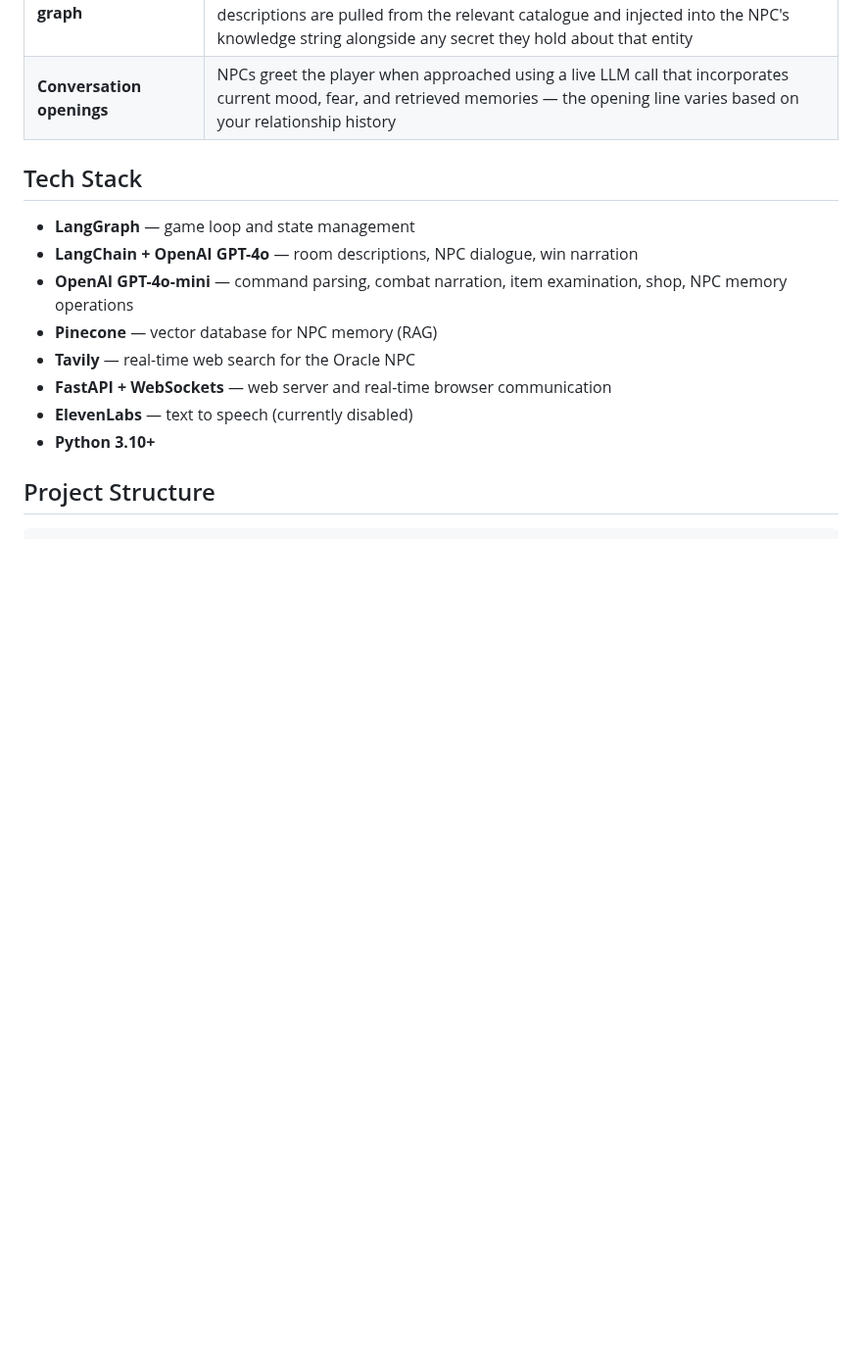
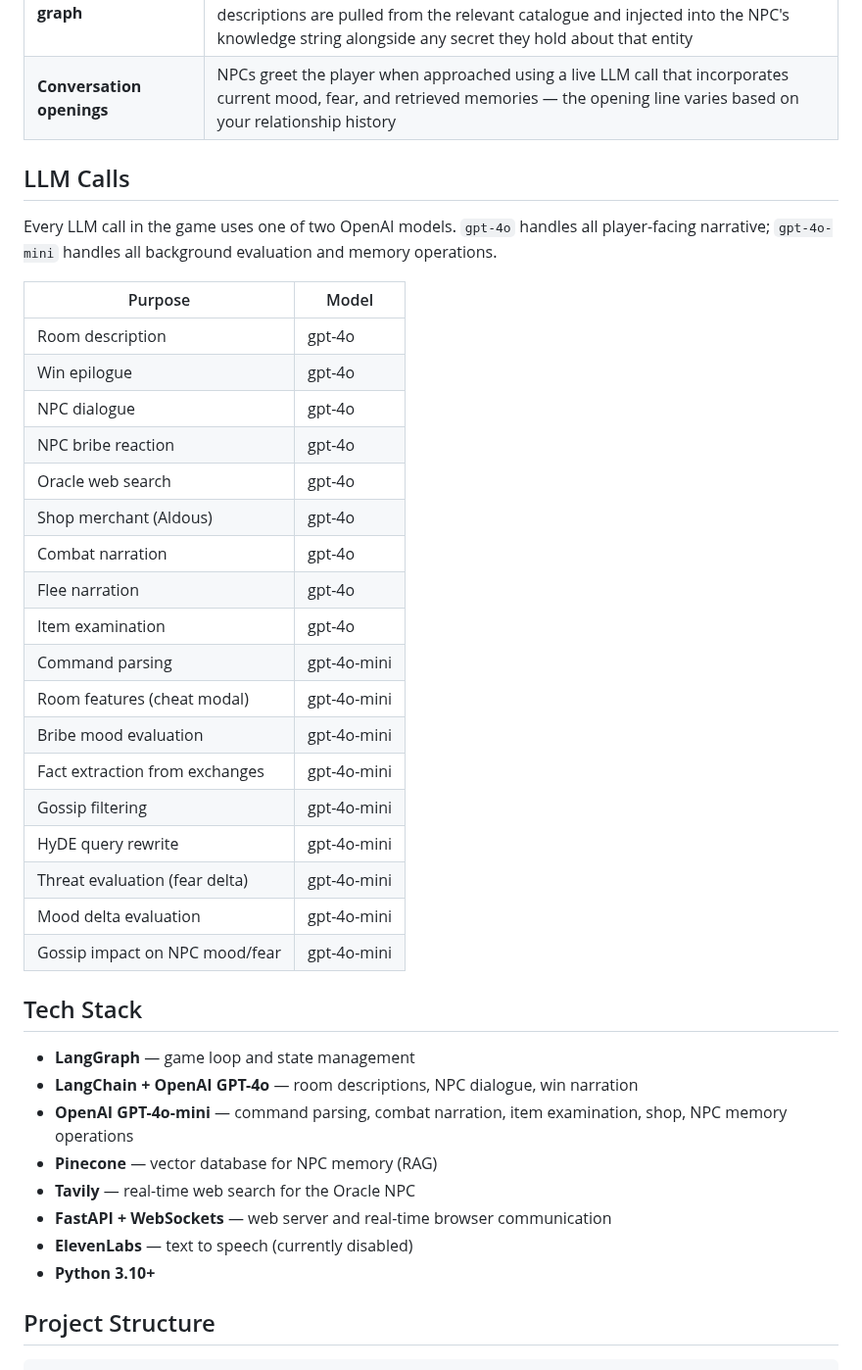
Before and after one commit to mhughes72/fungame02, a Markdown page: README.md, the part around the change. Shown at 98% size. Rendered like a GitHub page; blank space fills up the shorter version.

Commit message:
Docs: add LLM calls reference table to README
Co-Authored-By: Claude Sonnet 4.6 <noreply@anthropic.com>

```diff
--- a/README.md
+++ b/README.md
@@ -23,6 +23,31 @@ find hidden items, trade with merchants, and converse with mysterious NPCs
 | **Gossip emotional impact** | Rumours an NPC has heard about the player shift their mood and fear before the conversation starts. `evaluate_gossip_impact()` queries the NPC's Pinecone namespace at greeting time and asks GPT-4o-mini to rate the emotional effect — arriving with a bad reputation has immediate consequences |
 | **NPC knowledge graph** | Each NPC has a `knows_about` dict in `npcs.json` mapping namespaced entity keys (`npc:`, `monster:`, `item:`) to private supplemental knowledge. At conversation start, descriptions are pulled from the relevant catalogue and injected into the NPC's knowledge string alongside any secret they hold about that entity |
 | **Conversation openings** | NPCs greet the player when approached using a live LLM call that incorporates current mood, fear, and retrieved memories — the opening line varies based on your relationship history |
+
+## LLM Calls
+
+Every LLM call in the game uses one of two OpenAI models. `gpt-4o` handles all player-facing narrative; `gpt-4o-mini` handles all background evaluation and memory operations.
+
+| Purpose | Model |
+|---|---|
+| Room description | gpt-4o |
+| Win epilogue | gpt-4o |
+| NPC dialogue | gpt-4o |
+| NPC bribe reaction | gpt-4o |
+| Oracle web search | gpt-4o |
+| Shop merchant (Aldous) | gpt-4o |
+| Combat narration | gpt-4o |
+| Flee narration | gpt-4o |
+| Item examination | gpt-4o |
+| Command parsing | gpt-4o-mini |
+| Room features (cheat modal) | gpt-4o-mini |
+| Bribe mood evaluation | gpt-4o-mini |
+| Fact extraction from exchanges | gpt-4o-mini |
+| Gossip filtering | gpt-4o-mini |
+| HyDE query rewrite | gpt-4o-mini |
+| Threat evaluation (fear delta) | gpt-4o-mini |
+| Mood delta evaluation | gpt-4o-mini |
+| Gossip impact on NPC mood/fear | gpt-4o-mini |
 
 ## Tech Stack
 
```
